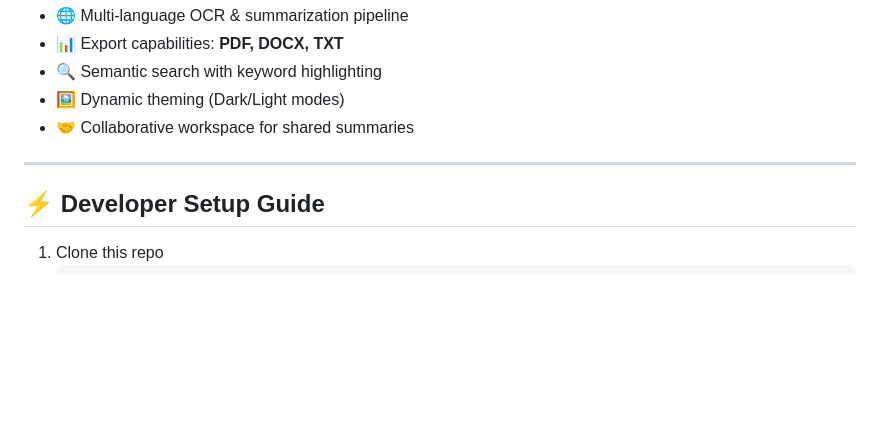
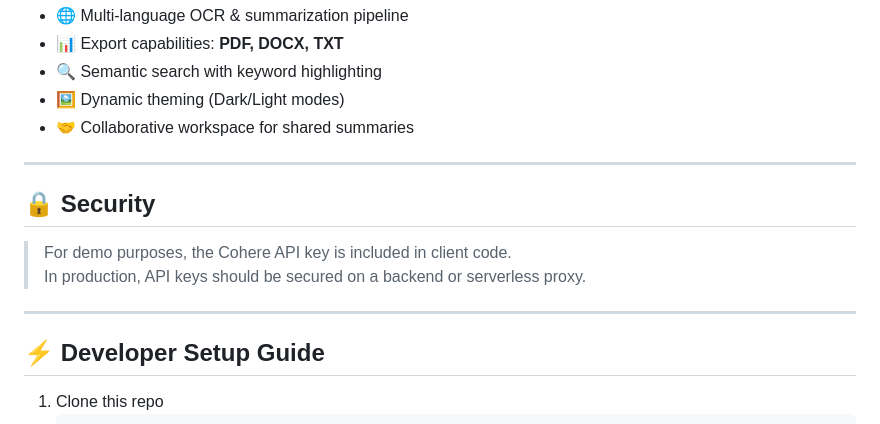
Before and after one commit to HarshitaSinha09/Document-summary-assistant, a Markdown page: README.md, the part around the change. Rendered like a GitHub page; blank space fills up the shorter version.

```diff
--- a/README.md
+++ b/README.md
@@ -103,6 +103,13 @@ _Insert screenshots, interface previews, or workflow GIFs to visualize functiona
 
 ---
 
+## 🔒 Security
+
+> For demo purposes, the Cohere API key is included in client code.
+> In production, API keys should be secured on a backend or serverless proxy.
+
+---
+
 ## ⚡ Developer Setup Guide
 
 1. Clone this repo
```
